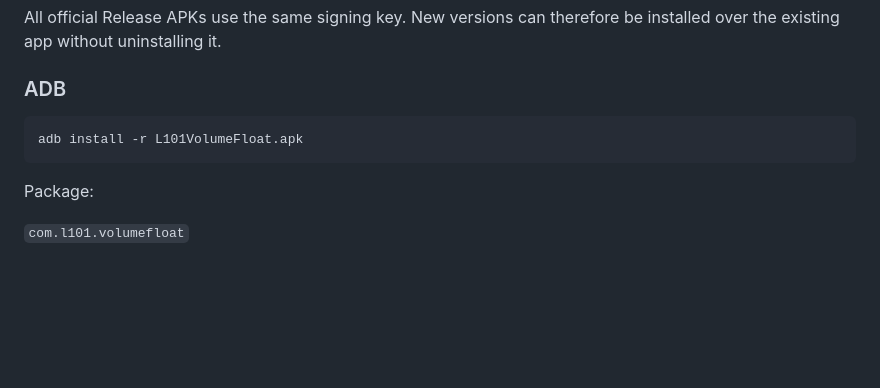
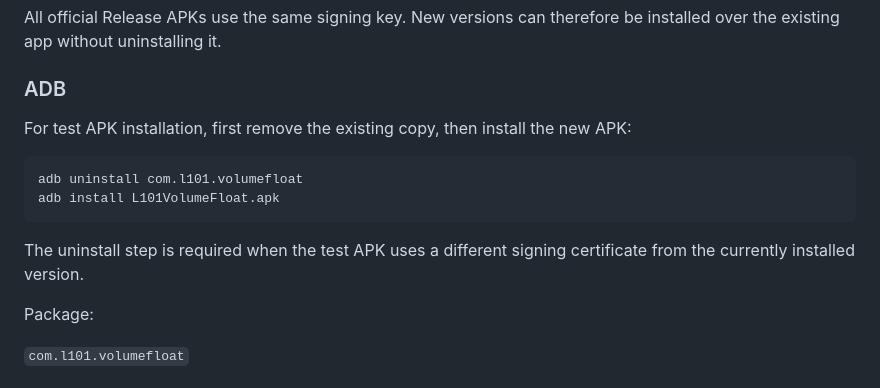
Before and after one commit to lxhlw/AndroidTabletProject, a Markdown page: README.md, the part around the change. Rendered like a GitHub page; blank space fills up the shorter version.

Commit message:
Clarify test APK ADB installation steps

````diff
--- a/README.md
+++ b/README.md
@@ -98,9 +98,14 @@ All official Release APKs use the same signing key. New versions can therefore b
 
 ### ADB
 
+For test APK installation, first remove the existing copy, then install the new APK:
+
 ```bat
-adb install -r L101VolumeFloat.apk
+adb uninstall com.l101.volumefloat
+adb install L101VolumeFloat.apk
 ```
+
+The uninstall step is required when the test APK uses a different signing certificate from the currently installed version.
 
 Package:
 
````
